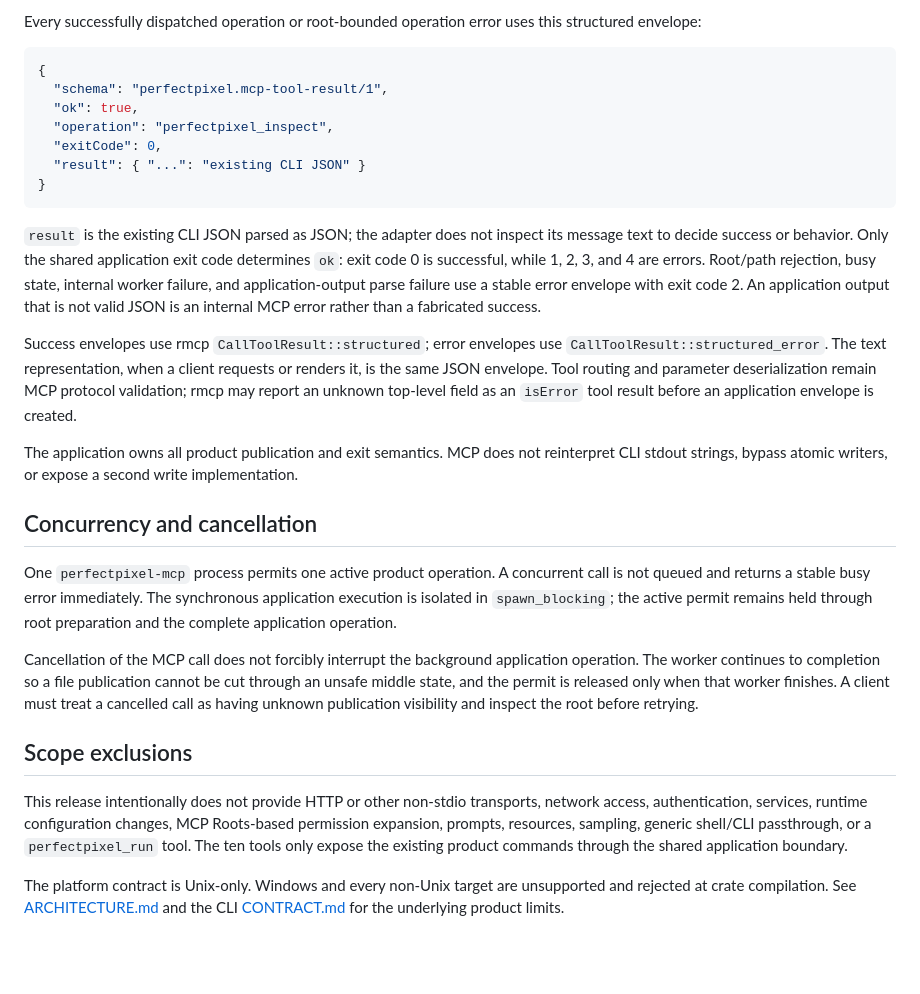
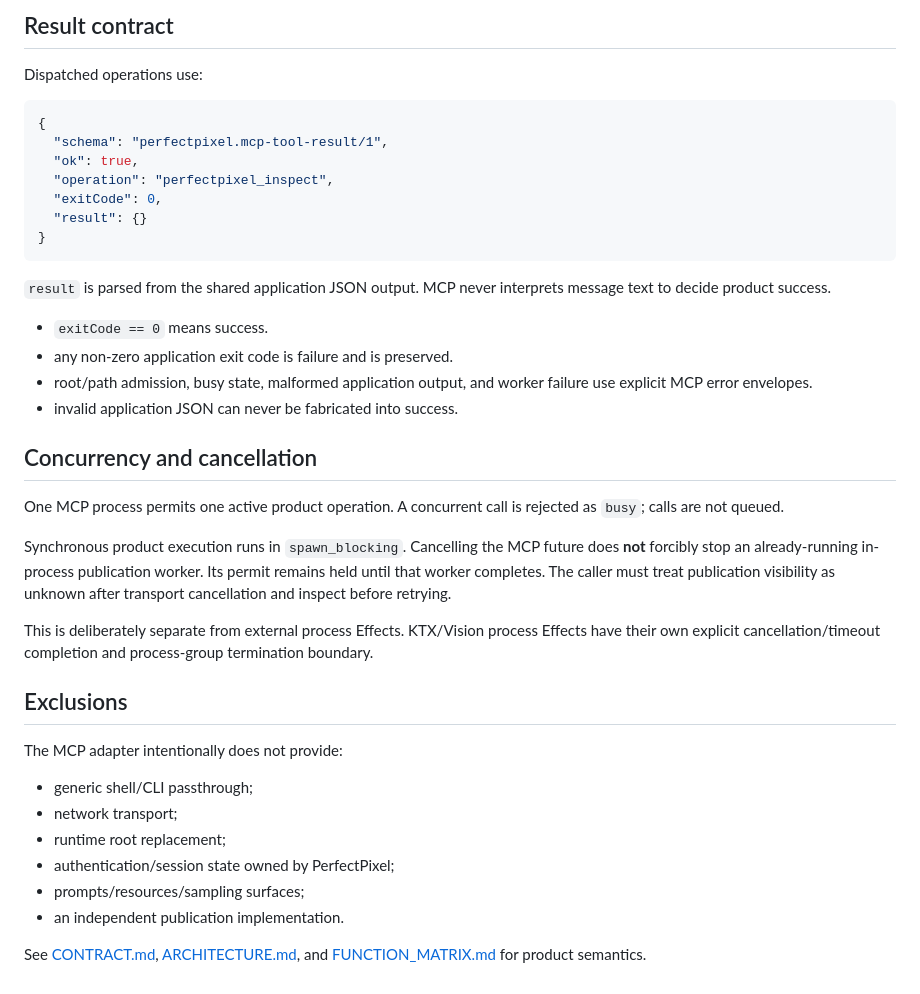
Before and after one commit to AxiomOrient/perfectpixel, a Markdown page: docs/MCP_CONTRACT.md, the part around one of its changes. GitHub-like rendering; blank space fills up the shorter version.

````diff
--- a/docs/MCP_CONTRACT.md
+++ b/docs/MCP_CONTRACT.md
@@ -132,6 +95,7 @@ second filesystem authority.
 
-Every successfully dispatched operation or root-bounded operation error uses this structured
-envelope:
+## Result contract
+
+Dispatched operations use:
 
 ```json
 {
@@ -139,45 +103,34 @@ envelope:
   "ok": true,
   "operation": "perfectpixel_inspect",
   "exitCode": 0,
-  "result": { "...": "existing CLI JSON" }
+  "result": {}
 }
 ```
 
-`result` is the existing CLI JSON parsed as JSON; the adapter does not inspect its message text
-to decide success or behavior. Only the shared application exit code determines `ok`: exit code
-0 is successful, while 1, 2, 3, and 4 are errors. Root/path rejection, busy state, internal
-worker failure, and application-output parse failure use a stable error envelope with exit code
-2. An application output that is not valid JSON is an internal MCP error rather than a fabricated
-success.
+`result` is parsed from the shared application JSON output. MCP never interprets message text to decide product success.
 
-Success envelopes use rmcp `CallToolResult::structured`; error envelopes use
-`CallToolResult::structured_error`. The text representation, when a client requests or renders
-it, is the same JSON envelope. Tool routing and parameter deserialization remain MCP protocol
-validation; rmcp may report an unknown top-level field as an `isError` tool result before an
-application envelope is created.
-
-The application owns all product publication and exit semantics. MCP does not reinterpret CLI
-stdout strings, bypass atomic writers, or expose a second write implementation.
+- `exitCode == 0` means success.
+- any non-zero application exit code is failure and is preserved.
+- root/path admission, busy state, malformed application output, and worker failure use explicit MCP error envelopes.
+- invalid application JSON can never be fabricated into success.
 
 ## Concurrency and cancellation
 
-One `perfectpixel-mcp` process permits one active product operation. A concurrent call is not
-queued and returns a stable busy error immediately. The synchronous application execution is
-isolated in `spawn_blocking`; the active permit remains held through root preparation and the
-complete application operation.
+One MCP process permits one active product operation. A concurrent call is rejected as `busy`; calls are not queued.
 
-Cancellation of the MCP call does not forcibly interrupt the background application operation.
-The worker continues to completion so a file publication cannot be cut through an unsafe middle
-state, and the permit is released only when that worker finishes. A client must treat a cancelled
-call as having unknown publication visibility and inspect the root before retrying.
+Synchronous product execution runs in `spawn_blocking`. Cancelling the MCP future does **not** forcibly stop an already-running in-process publication worker. Its permit remains held until that worker completes. The caller must treat publication visibility as unknown after transport cancellation and inspect before retrying.
 
-## Scope exclusions
+This is deliberately separate from external process Effects. KTX/Vision process Effects have their own explicit cancellation/timeout completion and process-group termination boundary.
 
-This release intentionally does not provide HTTP or other non-stdio transports, network access,
-authentication, services, runtime configuration changes, MCP Roots-based permission expansion,
-prompts, resources, sampling, generic shell/CLI passthrough, or a `perfectpixel_run` tool.
-The ten tools only expose the existing product commands through the shared application boundary.
+## Exclusions
 
-The platform contract is Unix-only. Windows and every non-Unix target are unsupported and rejected
-at crate compilation. See [ARCHITECTURE.md](ARCHITECTURE.md#residual-boundaries) and the CLI
-[CONTRACT.md](CONTRACT.md) for the underlying product limits.
+The MCP adapter intentionally does not provide:
+
+- generic shell/CLI passthrough;
+- network transport;
+- runtime root replacement;
+- authentication/session state owned by PerfectPixel;
+- prompts/resources/sampling surfaces;
+- an independent publication implementation.
+
+See [CONTRACT.md](CONTRACT.md), [ARCHITECTURE.md](ARCHITECTURE.md), and [FUNCTION_MATRIX.md](FUNCTION_MATRIX.md) for product semantics.
````
Also changed, not shown: other parts of docs/MCP_CONTRACT.md (+62 -99 lines).
